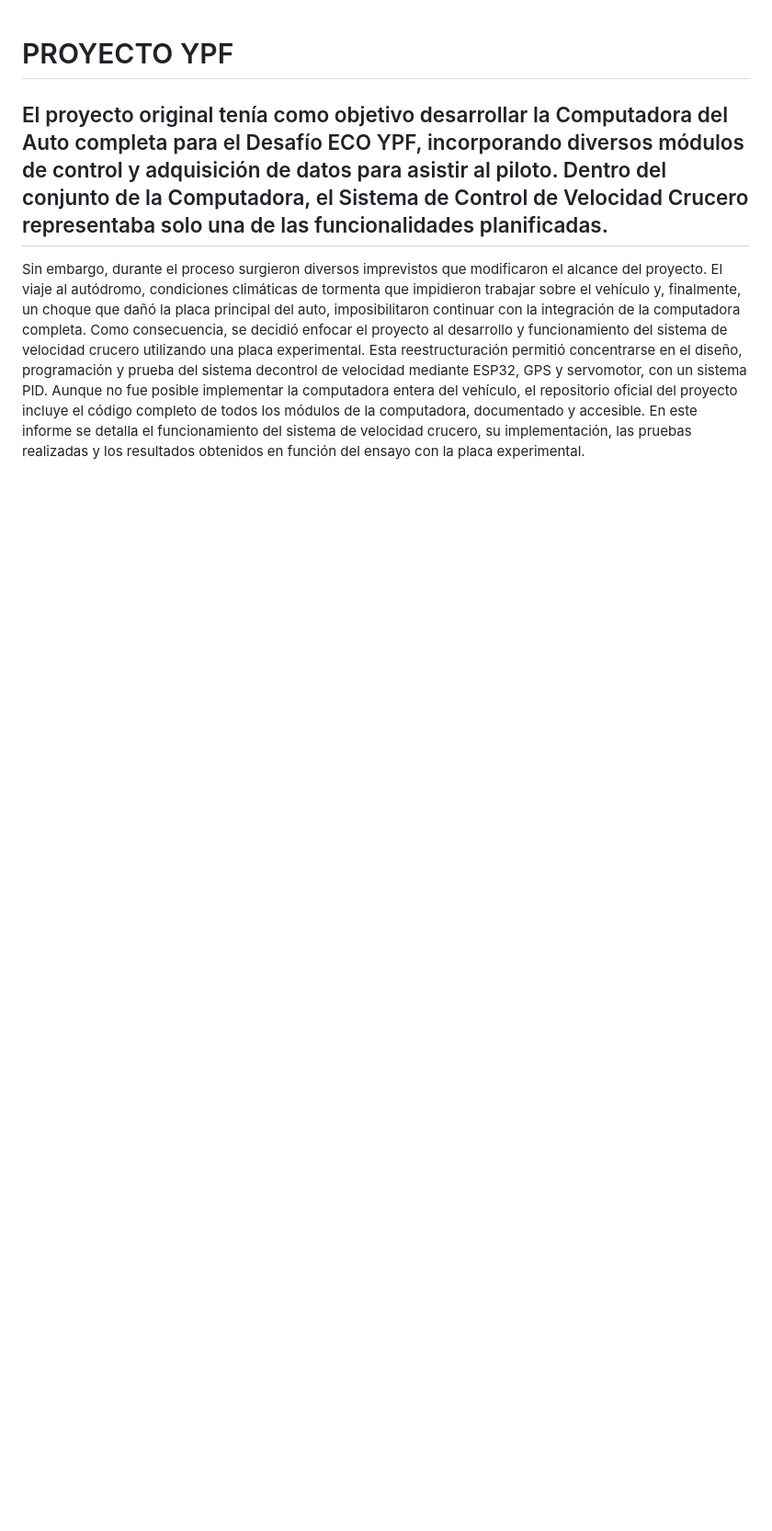
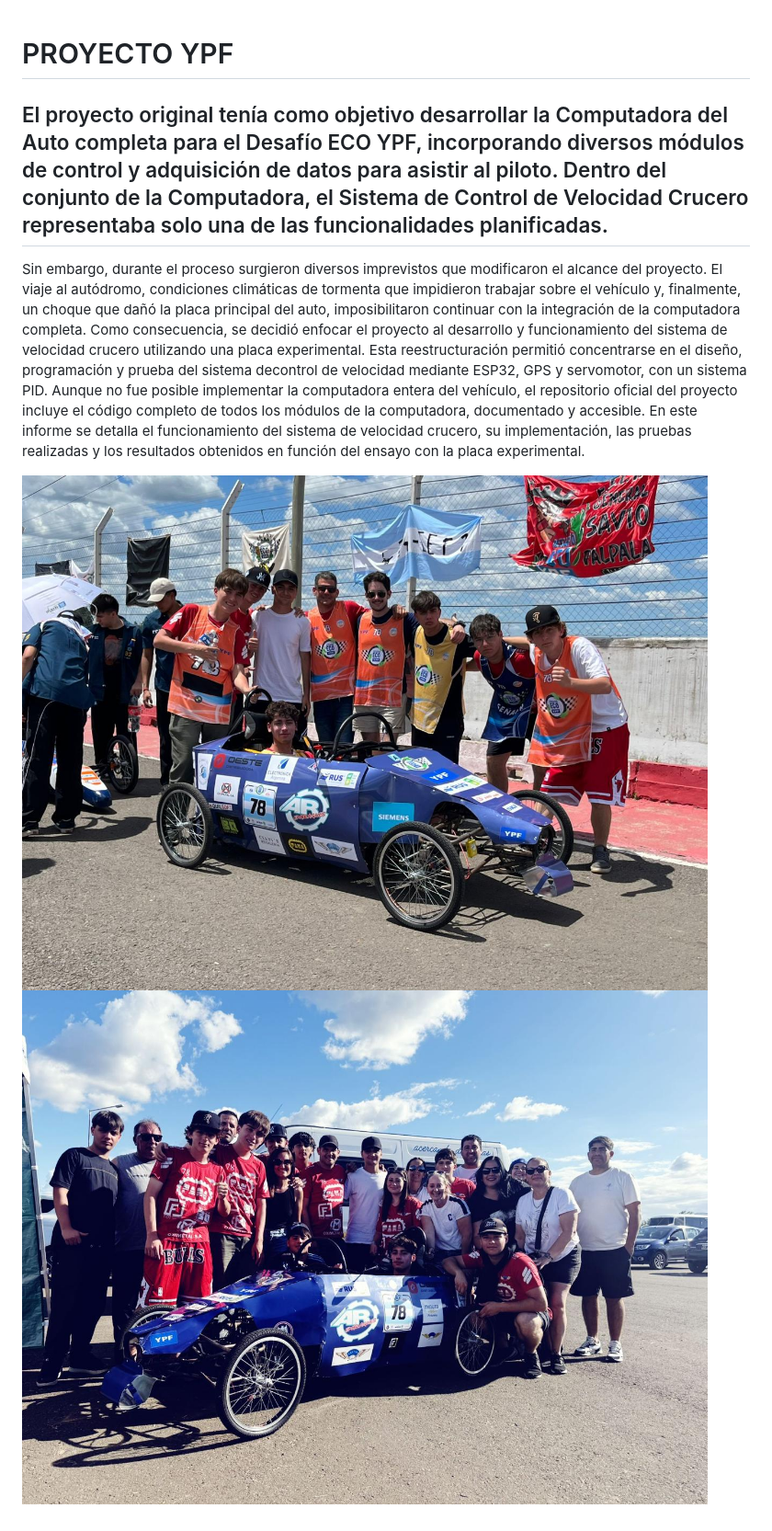
Before and after one commit to heyboiiiii/DesafioEcoYPF-78-_2025, a Markdown page: README.md, the part around the change. Shown: that part at 92% size. Drawn GitHub-style; pictures changed too: apps/images/autoImage1.jpeg (added), apps/images/autoImage2.jpeg (added); blank space fills up the shorter version.

Commit message:
se agreraron images del auto

```diff
--- a/README.md
+++ b/README.md
@@ -4,3 +4,6 @@
 Sin embargo, durante el proceso surgieron diversos imprevistos que modificaron el alcance del proyecto. El viaje al autódromo, condiciones climáticas de tormenta que impidieron trabajar sobre el vehículo y, finalmente, un choque que dañó la placa principal del auto, imposibilitaron continuar con la integración de la computadora completa. Como consecuencia, se decidió enfocar el proyecto al desarrollo y funcionamiento del sistema de velocidad crucero utilizando una placa experimental.
 Esta reestructuración permitió concentrarse en el diseño, programación y prueba del sistema decontrol de velocidad mediante ESP32, GPS y servomotor, con un sistema PID. Aunque no fue posible implementar la computadora entera del vehículo, el repositorio oficial del proyecto incluye el código completo de todos los módulos de la computadora, documentado y accesible.
 En este informe se detalla el funcionamiento del sistema de velocidad crucero, su implementación, las pruebas realizadas y los resultados obtenidos en función del ensayo con la placa experimental.
+
+![FOTO 1 AUTO](./apps/images/autoImage1.jpeg)
+![FOTO 2 AUTO](./apps/images/autoImage2.jpeg)
```
